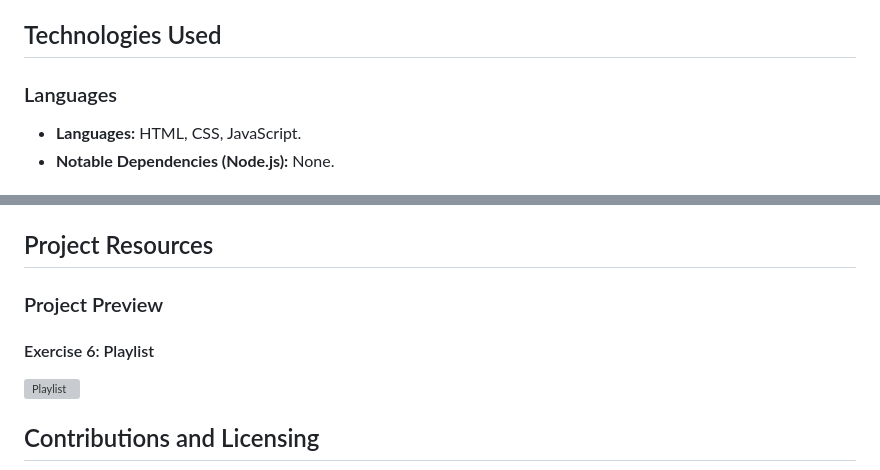
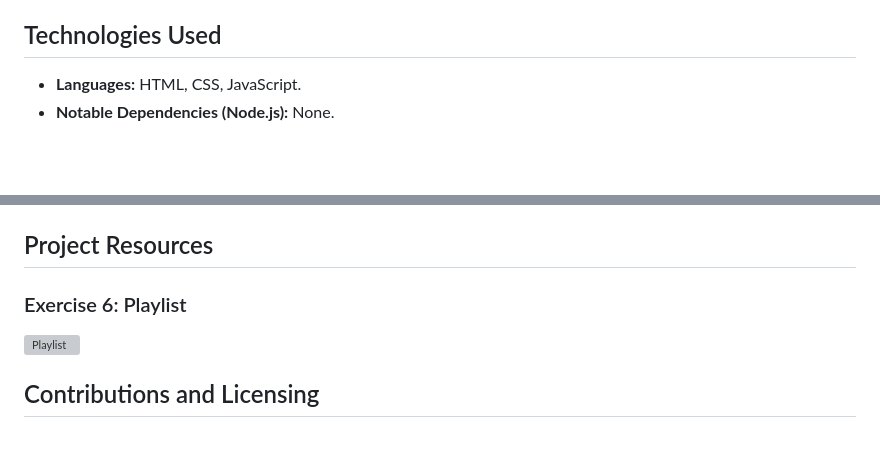
Before and after one commit to pablo-sch/keepcoding-01-javascript-basics, a Markdown page: docs/README.md, 2 parts joined by grey strips. GitHub-like rendering; blank space fills up the shorter version; grey boxes are pictures that could not be loaded.

```diff
--- a/docs/README.md
+++ b/docs/README.md
@@ -249,8 +249,6 @@ yourFunction(input); // '7 retniop'
 
 ## Technologies Used
 
-### Languages
-
 - **Languages:** HTML, CSS, JavaScript.
 - **Notable Dependencies (Node.js):** None.
 
@@ -277,9 +275,7 @@ git clone https://github.com/pablo-sch/keepcoding-01-javascript-basics.git
 
 ## Project Resources
 
-### Project Preview
-
-#### Exercise 6: Playlist
+### Exercise 6: Playlist
 
 ![Playlist](../etc/preview_images/playlist.png)
 
```
Also changed, not shown: docs/README.de.md (+1 -5 lines), docs/README.es.md (+1 -5 lines).
